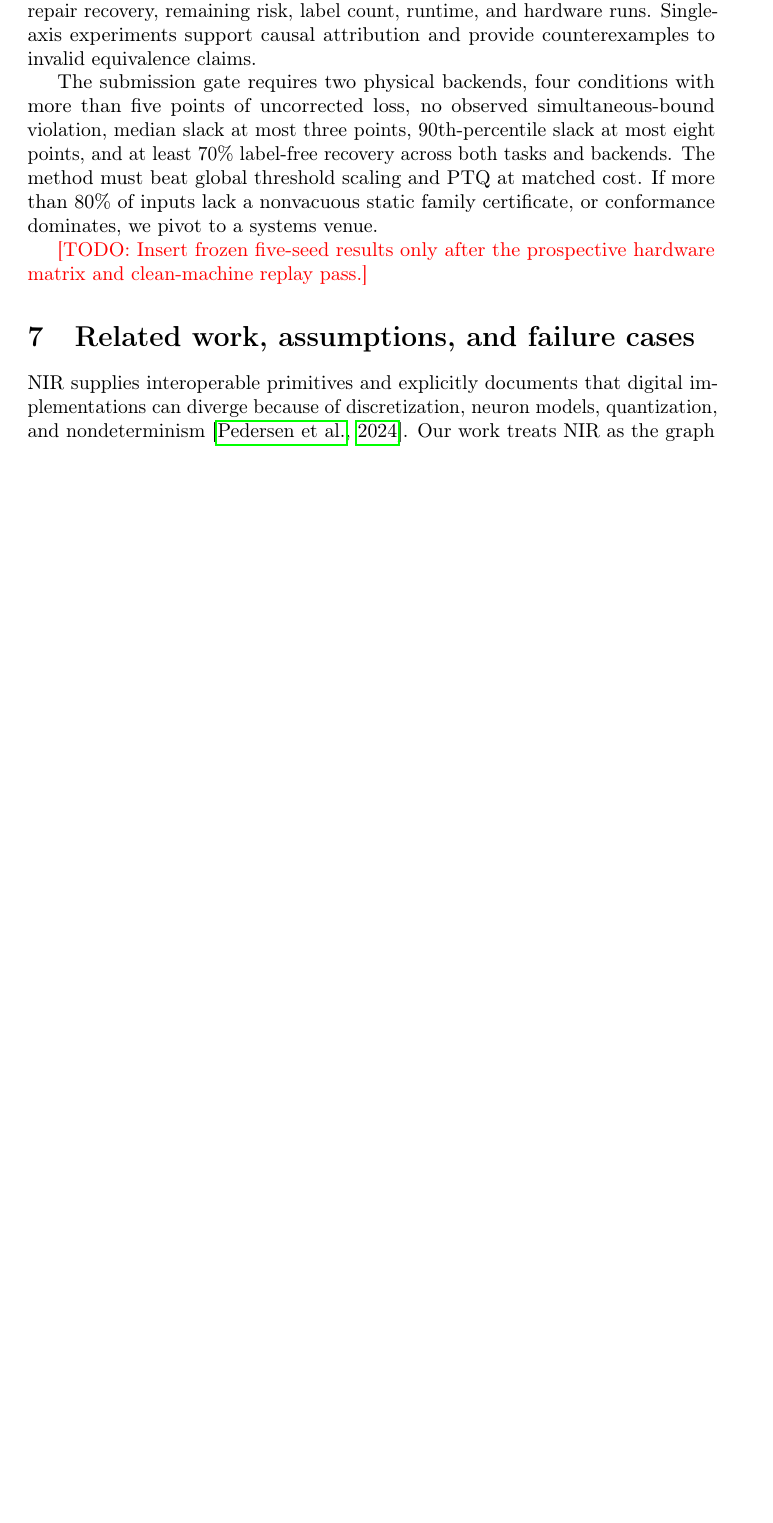
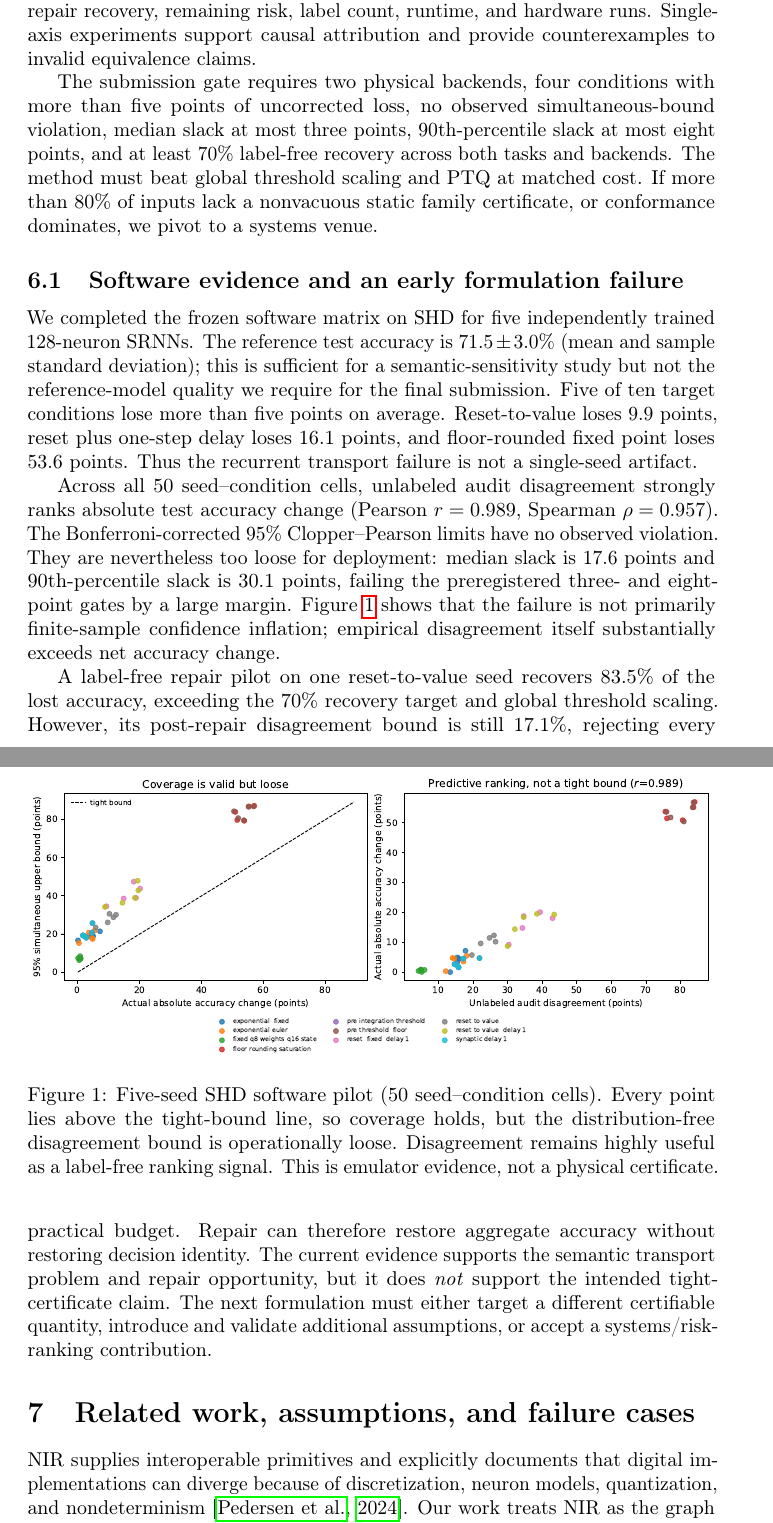
Before and after one commit to ValleyC/PINES, a LaTeX paper (paper/main.tex, which reads paper/sections/06_evaluation.tex): part of page 6 of 8 before the commit and two parts of pages 6 and 7 of 9 after it, the two joined at a grey line, cut so that both start at the same text, the shorter picture padded with empty space. Compiled offline with pdfLaTeX; a LaTeX package or settings file that is missing is left out.

Commit message:
Record five-seed SHD software evidence

```diff
--- a/paper/sections/06_evaluation.tex
+++ b/paper/sections/06_evaluation.tex
@@ -41,5 +41,43 @@ must beat global threshold scaling and PTQ at matched cost. If more than 80\% of
 inputs lack a nonvacuous static family certificate, or conformance dominates, we
 pivot to a systems venue.
 
-\TODO{Insert frozen five-seed results only after the prospective hardware matrix
-and clean-machine replay pass.}
+\subsection{Software evidence and an early formulation failure}
+
+We completed the frozen software matrix on SHD for five independently trained
+128-neuron SRNNs. The reference test accuracy is $71.5\pm3.0\%$ (mean and sample
+standard deviation); this is sufficient for a semantic-sensitivity study but not
+the reference-model quality we require for the final submission. Five of ten
+target conditions lose more than five points on average. Reset-to-value loses
+9.9 points, reset plus one-step delay loses 16.1 points, and floor-rounded fixed
+point loses 53.6 points. Thus the recurrent transport failure is not a
+single-seed artifact.
+
+Across all 50 seed--condition cells, unlabeled audit disagreement strongly ranks
+absolute test accuracy change (Pearson $r=0.989$, Spearman $\rho=0.957$). The
+Bonferroni-corrected 95\% Clopper--Pearson limits have no observed violation.
+They are nevertheless too loose for deployment: median slack is 17.6 points and
+90th-percentile slack is 30.1 points, failing the preregistered three- and
+eight-point gates by a large margin. Figure~\ref{fig:shd-software-pilot} shows
+that the failure is not primarily finite-sample confidence inflation; empirical
+disagreement itself substantially exceeds net accuracy change.
+
+\begin{figure}[t]
+  \centering
+  \includegraphics[width=\linewidth]{figures/shd_software_pilot.pdf}
+  \caption{Five-seed SHD software pilot (50 seed--condition cells). Every point
+  lies above the tight-bound line, so coverage holds, but the distribution-free
+  disagreement bound is operationally loose. Disagreement remains highly useful
+  as a label-free ranking signal. This is emulator evidence, not a physical
+  certificate.}
+  \label{fig:shd-software-pilot}
+\end{figure}
+
+A label-free repair pilot on one reset-to-value seed recovers 83.5\% of the lost
+accuracy, exceeding the 70\% recovery target and global threshold scaling.
+However, its post-repair disagreement bound is still 17.1\%, rejecting every
+practical budget. Repair can therefore restore aggregate accuracy without
+restoring decision identity. The current evidence supports the semantic
+transport problem and repair opportunity, but it does \emph{not} support the
+intended tight-certificate claim. The next formulation must either target a
+different certifiable quantity, introduce and validate additional assumptions,
+or accept a systems/risk-ranking contribution.
```
Also changed, not shown: paper/generated/shd_software_pilot_table.tex (added, +16 -0 lines), results/shd_v1/software_matrix_rows.csv (added, +51 -0 lines), paper/figures/shd_software_pilot.pdf (added), paper/figures/shd_software_pilot.png (added), results/shd_v1/README.md (added), 1 other file.
